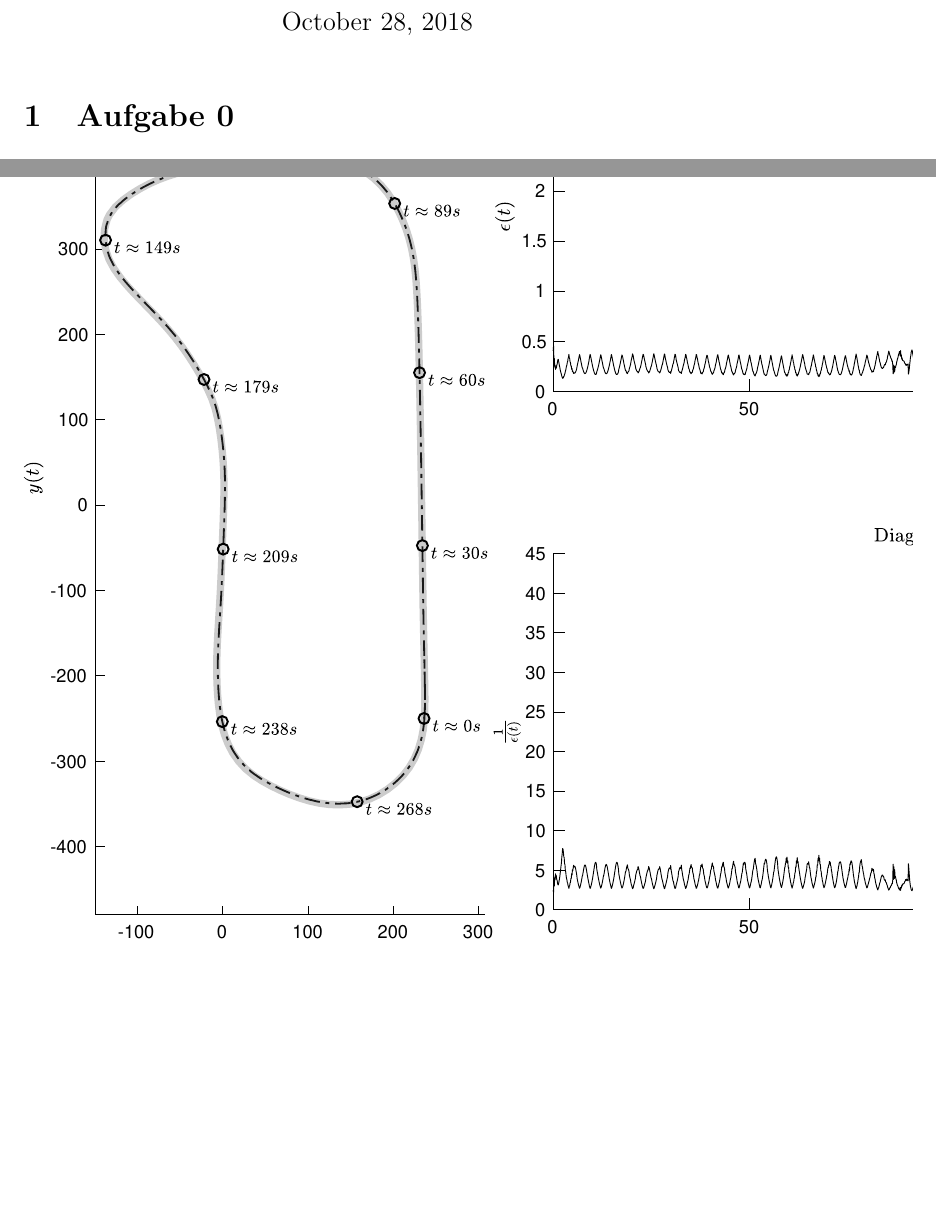
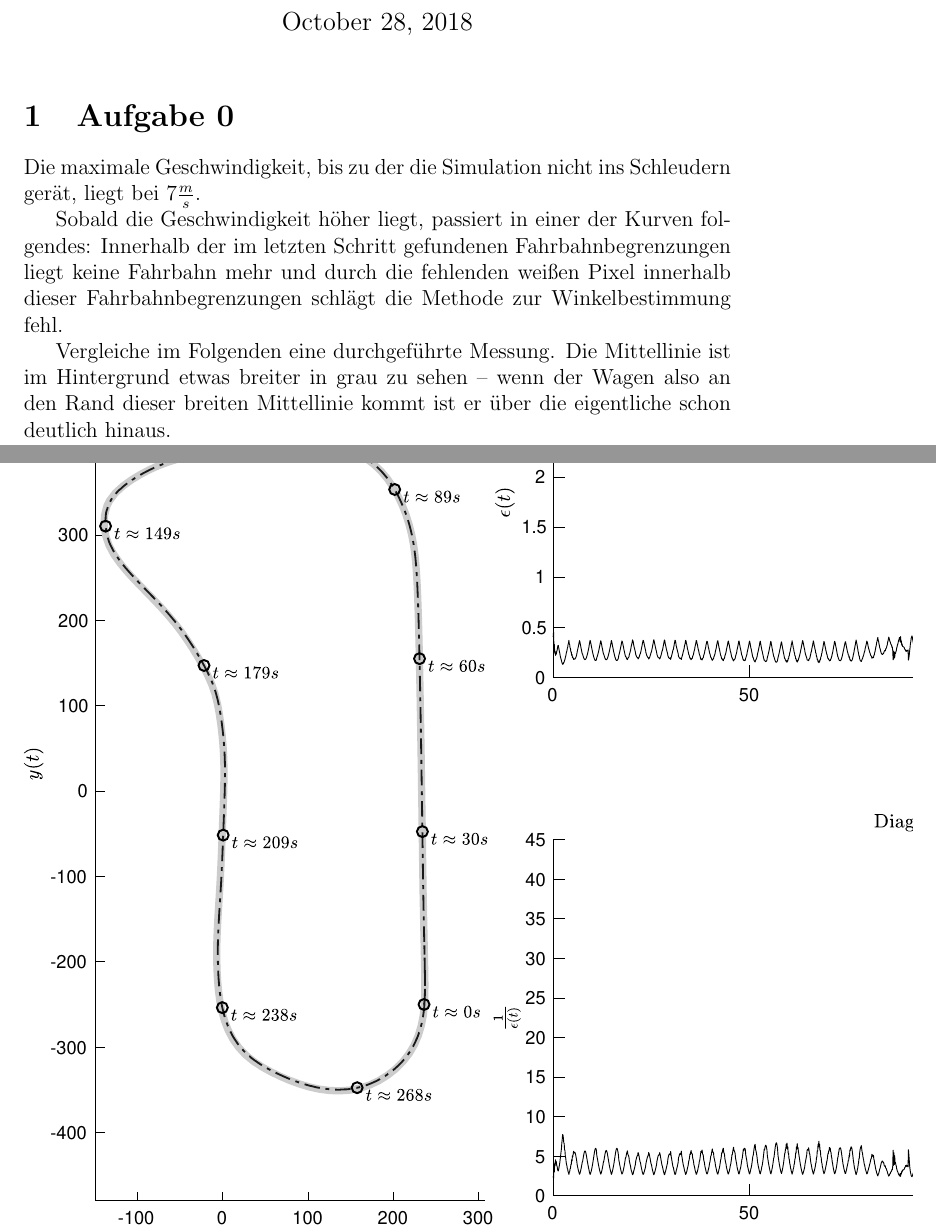
Before and after one commit to nicoa/autonomes_fahren, a LaTeX document (Abgaben/Aufgabe0_Albers03.tex): two parts of pages 1 and 2 of 3, joined at a grey line, cut so that both start at the same text, the shorter picture padded with empty space. Compiled offline with pdfLaTeX.

Commit message:
verbesserte Version der Abgabe

```diff
--- a/Abgaben/Aufgabe0_Albers03.tex
+++ b/Abgaben/Aufgabe0_Albers03.tex
@@ -13,7 +13,17 @@
 \maketitle
 
 \section{Aufgabe 0}
+Die maximale Geschwindigkeit, bis zu der die Simulation nicht ins Schleudern gerät, liegt bei $7\frac{m}{s}$.
 
+Sobald die Geschwindigkeit höher liegt, passiert in einer der Kurven folgendes:
+Innerhalb der im letzten Schritt gefundenen Fahrbahnbegrenzungen liegt keine
+Fahrbahn mehr und durch die fehlenden weißen Pixel innerhalb dieser Fahrbahnbegrenzungen
+schlägt die Methode zur Winkelbestimmung fehl.
+
+Vergleiche im Folgenden eine durchgeführte Messung.
+Die Mittellinie ist im Hintergrund etwas breiter in grau zu sehen -- wenn der
+Wagen also an den Rand dieser breiten Mittellinie kommt ist er über die eigentliche
+schon deutlich hinaus.
 
 \includepdf[noautoscale=false,fitpaper=true,landscape]{ex01_measured_track.pdf}
 \includepdf[noautoscale=false,fitpaper=true,landscape]{ex01_screenshot.tiff}
```
Also changed, not shown: Abgaben/Aufgabe0_Albers03.pdf.
